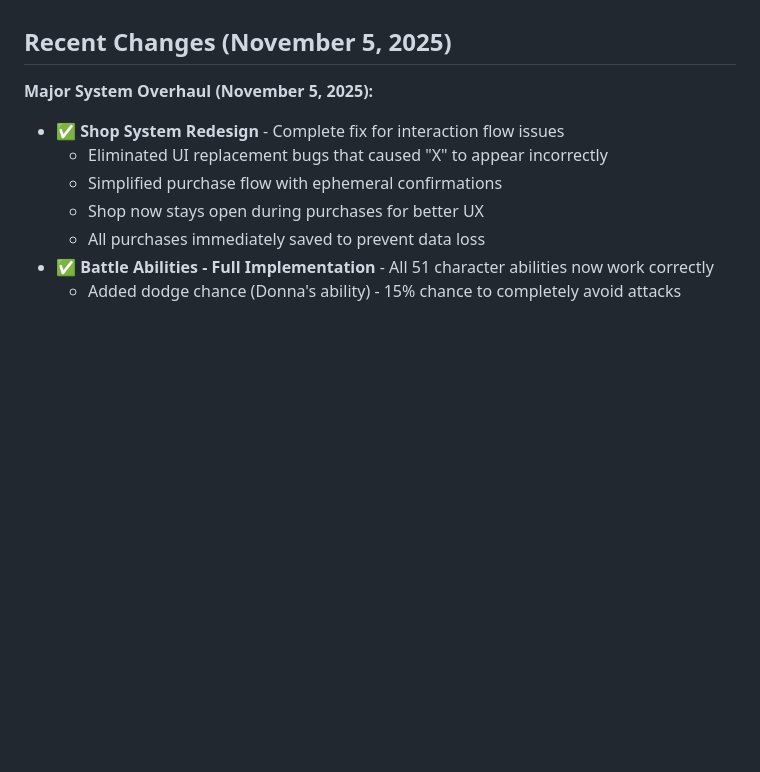
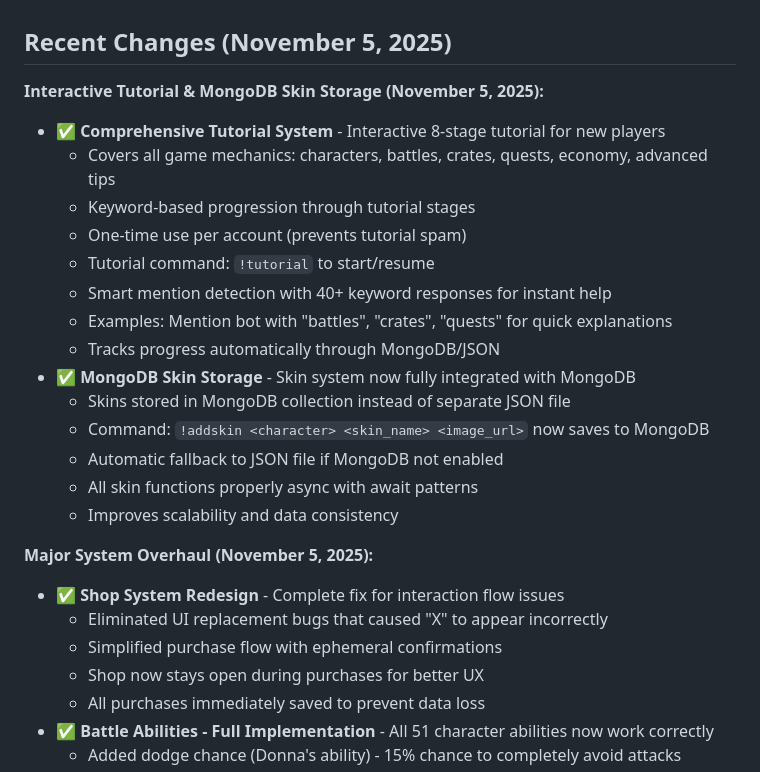
Before and after one commit to TigerMask1/play-bot, a Markdown page: replit.md, the part around the change. Drawn GitHub-style; blank space fills up the shorter version.

Commit message:
Add interactive tutorial and MongoDB skin storage functionality
Introduces an 8-stage interactive tutorial system for new players, triggered by `!tutorial`, with keyword-based progression and progress tracking. Also integrates skin storage with MongoDB via the `!addskin` command, improving scalability and data consistency.

Replit-Commit-Author: Agent
Replit-Commit-Session-Id: f41463bd-01df-47d0-81b7-899fd339c18b
Replit-Commit-Checkpoint-Type: full_checkpoint
Replit-Commit-Event-Id: 3b89b3a2-1bd5-4d8f-8902-315694f49c17

```diff
--- a/replit.md
+++ b/replit.md
@@ -46,6 +46,22 @@ The bot is built on Discord.js v14 and Node.js 20, featuring a dual-mode data st
 - **MongoDB**: Optional, but recommended for production data storage. Requires a `MONGODB_URI` connection string.
 
 ## Recent Changes (November 5, 2025)
+
+**Interactive Tutorial & MongoDB Skin Storage (November 5, 2025):**
+- ✅ **Comprehensive Tutorial System** - Interactive 8-stage tutorial for new players
+  - Covers all game mechanics: characters, battles, crates, quests, economy, advanced tips
+  - Keyword-based progression through tutorial stages
+  - One-time use per account (prevents tutorial spam)
+  - Tutorial command: `!tutorial` to start/resume
+  - Smart mention detection with 40+ keyword responses for instant help
+  - Examples: Mention bot with "battles", "crates", "quests" for quick explanations
+  - Tracks progress automatically through MongoDB/JSON
+- ✅ **MongoDB Skin Storage** - Skin system now fully integrated with MongoDB
+  - Skins stored in MongoDB collection instead of separate JSON file
+  - Command: `!addskin <character> <skin_name> <image_url>` now saves to MongoDB
+  - Automatic fallback to JSON file if MongoDB not enabled
+  - All skin functions properly async with await patterns
+  - Improves scalability and data consistency
 
 **Major System Overhaul (November 5, 2025):**
 - ✅ **Shop System Redesign** - Complete fix for interaction flow issues
```
